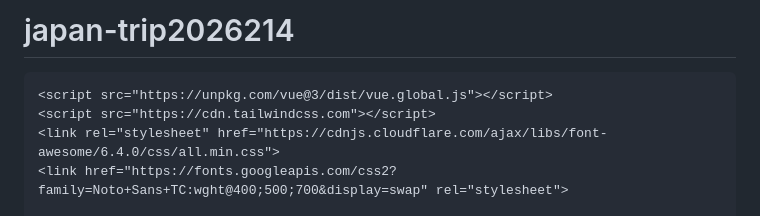
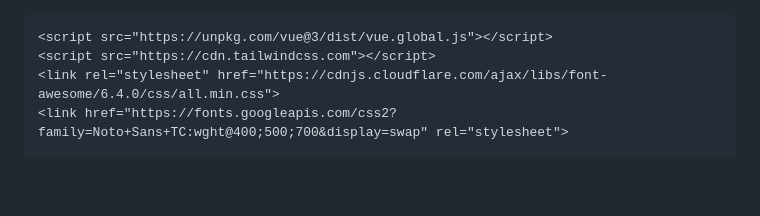
Before and after one commit to yunhuieuny10130310-byte/japan-trip2026214, a Markdown page: README.md, the part around the change. Drawn GitHub-style; blank space fills up the shorter version.

```diff
--- a/README.md
+++ b/README.md
@@ -1,4 +1,3 @@
-# japan-trip2026214
 <!DOCTYPE html>
 <html lang="zh-TW">
 <head>
```
